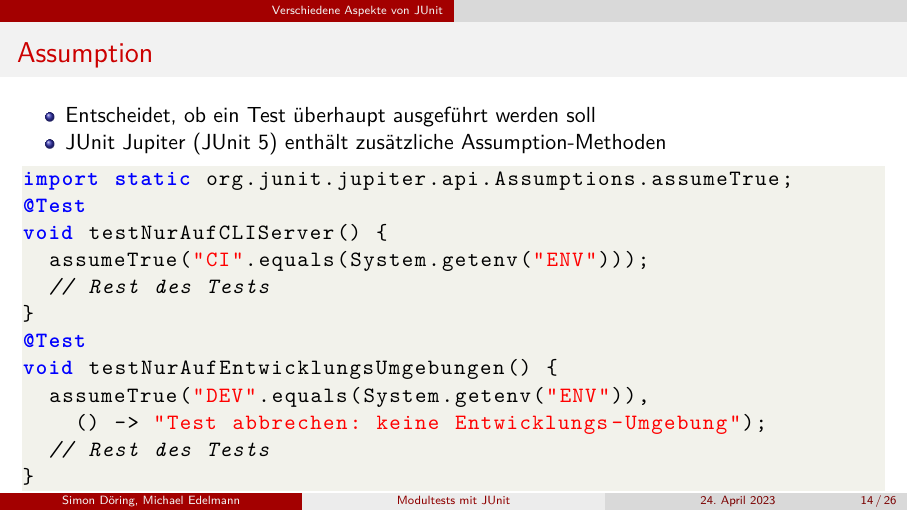
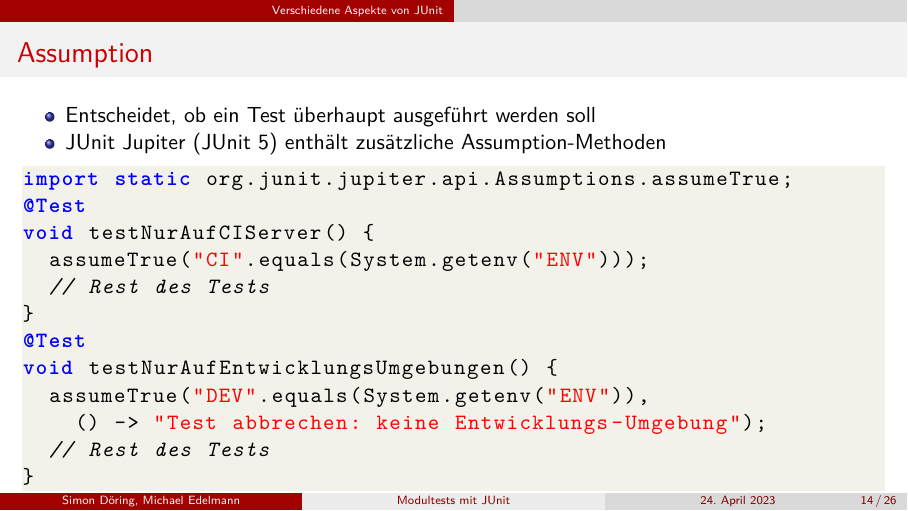
Before and after one commit to sdoering01/junit-presentation, LaTeX slides (presentation.tex): page 14 of 26. Compiled offline with XeLaTeX.

Commit message:
fix typo

```diff
--- a/presentation.tex
+++ b/presentation.tex
@@ -226,7 +226,7 @@
       \begin{lstlisting}[gobble=8]
         import static org.junit.jupiter.api.Assumptions.assumeTrue;
         @Test
-        void testNurAufCLIServer() {
+        void testNurAufCIServer() {
           assumeTrue("CI".equals(System.getenv("ENV")));
           // Rest des Tests
         }
```
